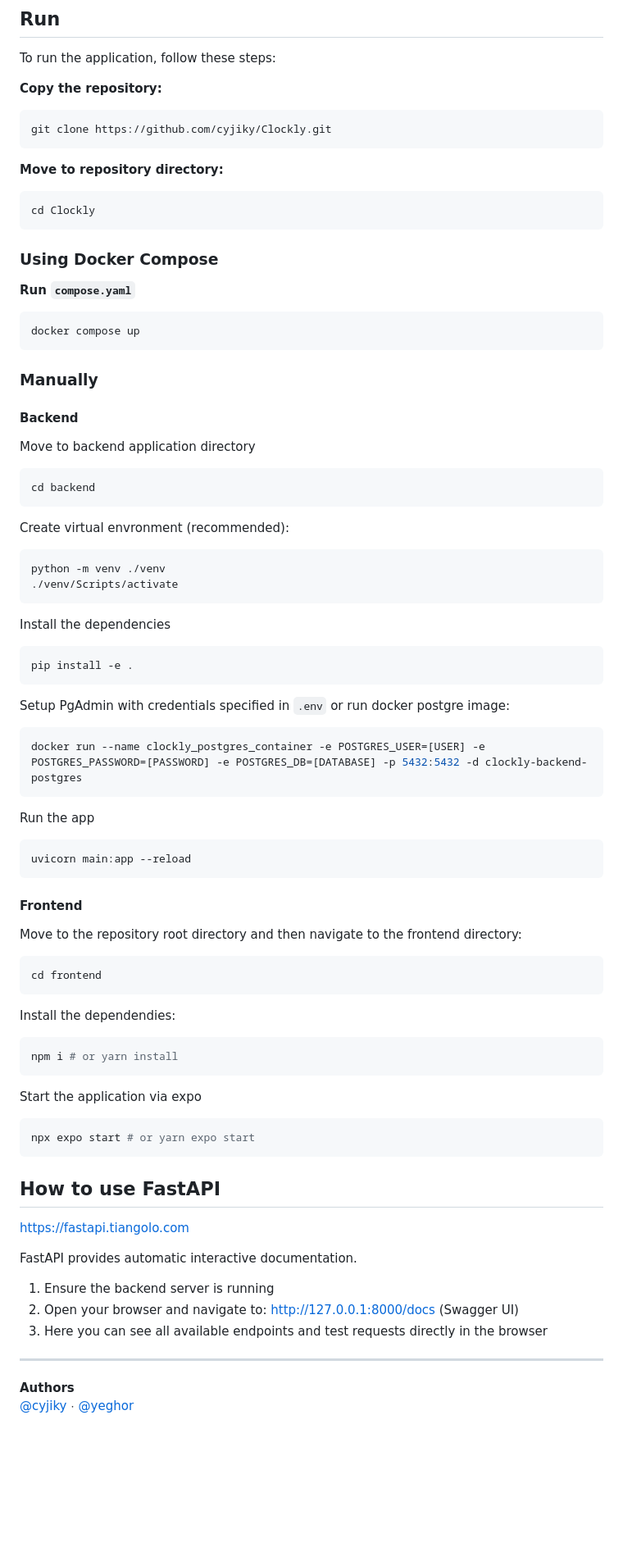
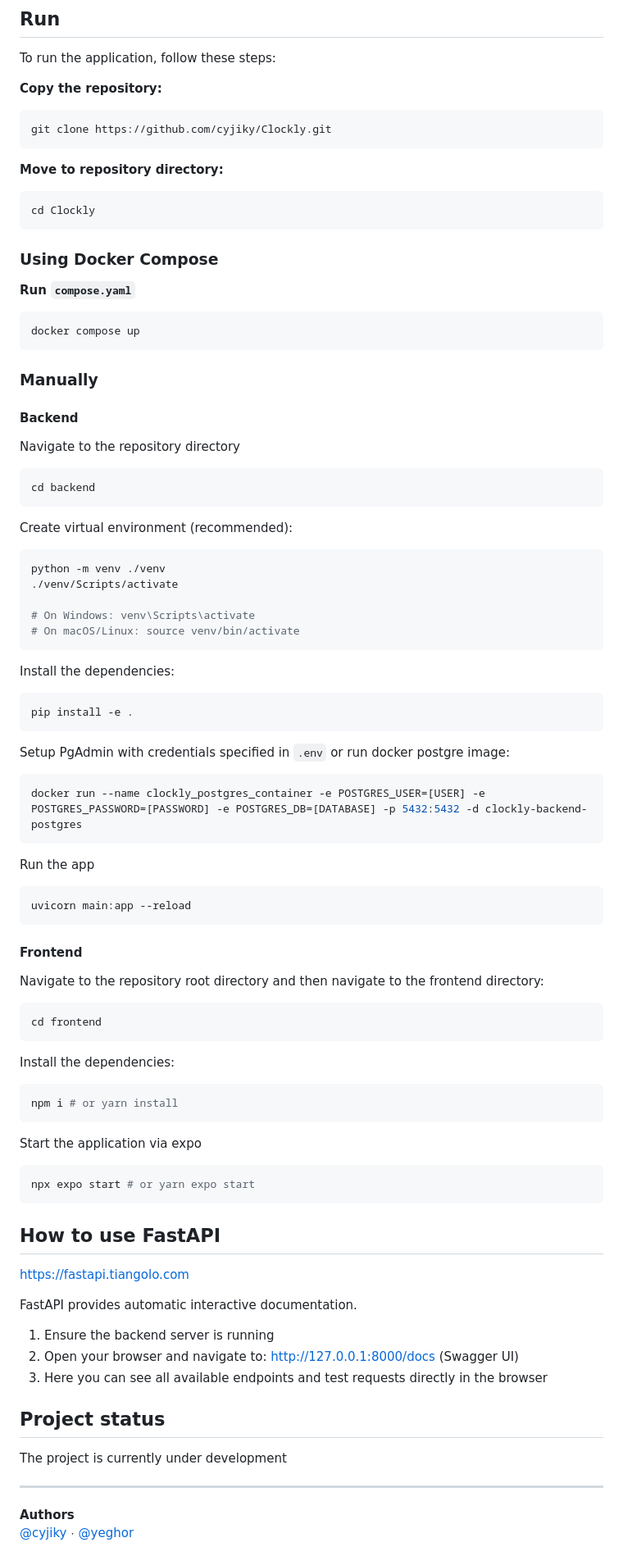
Before and after one commit to cyjiky/Clockly, a Markdown page: README.md, the part around one of its changes. Shown at 82% size. GitHub-like rendering; blank space fills up the shorter version.

````diff
--- a/README.md
+++ b/README.md
@@ -64,11 +65,13 @@
 To run the application, follow these steps:
 
 **Copy the repository:**
+
 ```bash
 git clone https://github.com/cyjiky/Clockly.git
 ```
 
 **Move to repository directory:**
+
 ```bash
 cd Clockly
 ```
@@ -76,6 +79,7 @@ cd Clockly
 ### Using Docker Compose
 
 **Run `compose.yaml`**
+
 ```bash
 docker compose up
 ```
@@ -84,46 +88,56 @@ docker compose up
 
 #### Backend
 
-Move to backend application directory
+Navigate to the repository directory
+
 ```bash
 cd backend
 ```
 
-Create virtual envronment (recommended):
+Create virtual environment (recommended):
+
 ```bash
 python -m venv ./venv
 ./venv/Scripts/activate
+
+# On Windows: venv\Scripts\activate
+# On macOS/Linux: source venv/bin/activate
 ```
 
-Install the dependencies
+Install the dependencies:
+
 ```bash
 pip install -e .
 ```
 
 Setup PgAdmin with credentials specified in `.env` or run docker postgre image:
+
 ```bash
 docker run --name clockly_postgres_container -e POSTGRES_USER=[USER] -e POSTGRES_PASSWORD=[PASSWORD] -e POSTGRES_DB=[DATABASE] -p 5432:5432 -d clockly-backend-postgres
 ```
 
+Run the app
 
-Run the app
 ```bash
 uvicorn main:app --reload
 ```
 
 #### Frontend
 
-Move to the repository root directory and then navigate to the frontend directory:
+Navigate to the repository root directory and then navigate to the frontend directory:
+
 ```bash
 cd frontend
 ```
 
-Install the dependendies:
+Install the dependencies:
+
 ```bash
 npm i # or yarn install
 ```
 
 Start the application via expo
+
 ```bash
 npx expo start # or yarn expo start
 ```
@@ -134,9 +148,12 @@ https://fastapi.tiangolo.com
 
 FastAPI provides automatic interactive documentation.
 
-  1. Ensure the backend server is running
-  2. Open your browser and navigate to: http://127.0.0.1:8000/docs (Swagger UI)
-  3. Here you can see all available endpoints and test requests directly in the browser
+1. Ensure the backend server is running
+2. Open your browser and navigate to: http://127.0.0.1:8000/docs (Swagger UI)
+3. Here you can see all available endpoints and test requests directly in the browser
+
+## Project status
+The project is currently under development
 
 ---
 
````
Also changed, not shown: other parts of README.md (+4 -3 lines).
